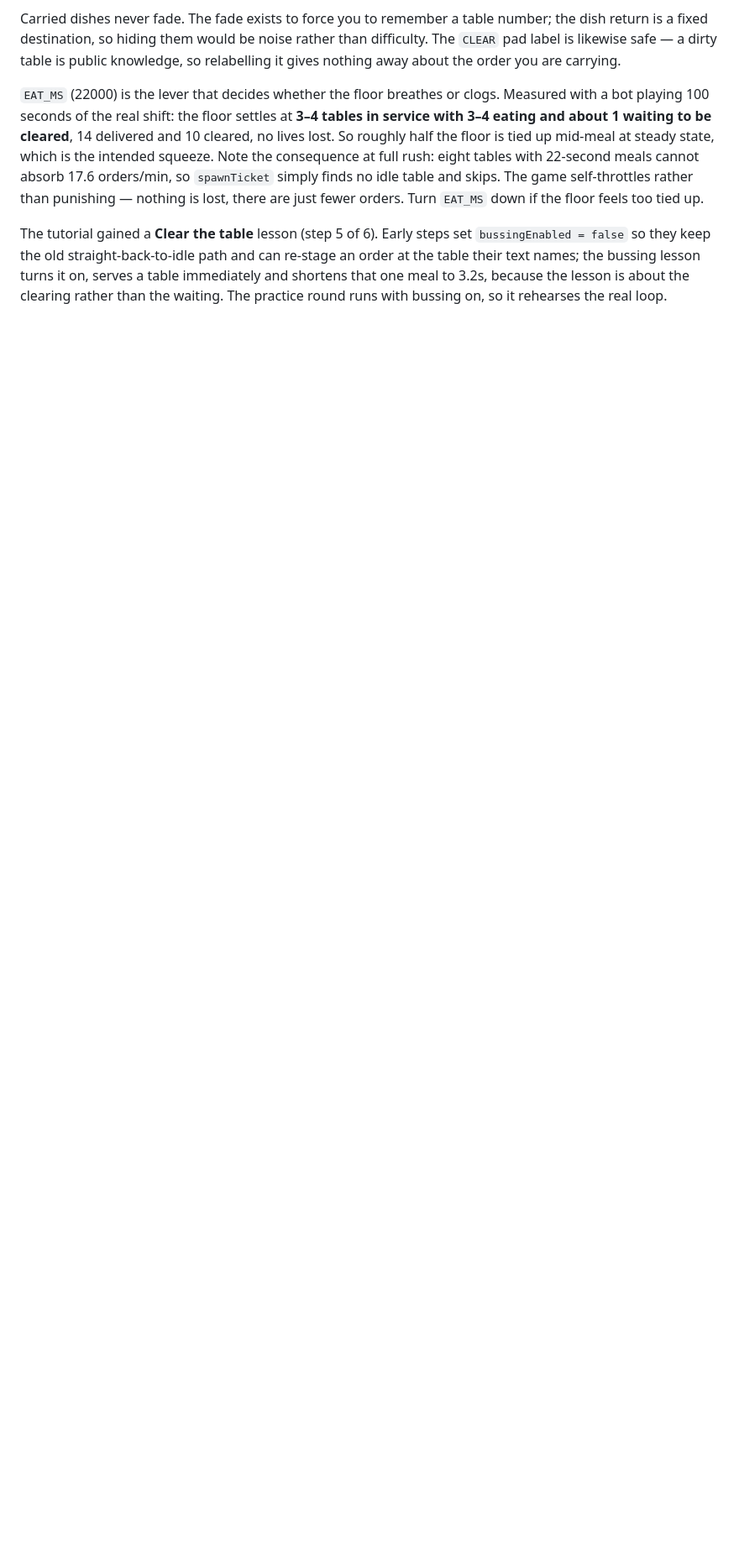
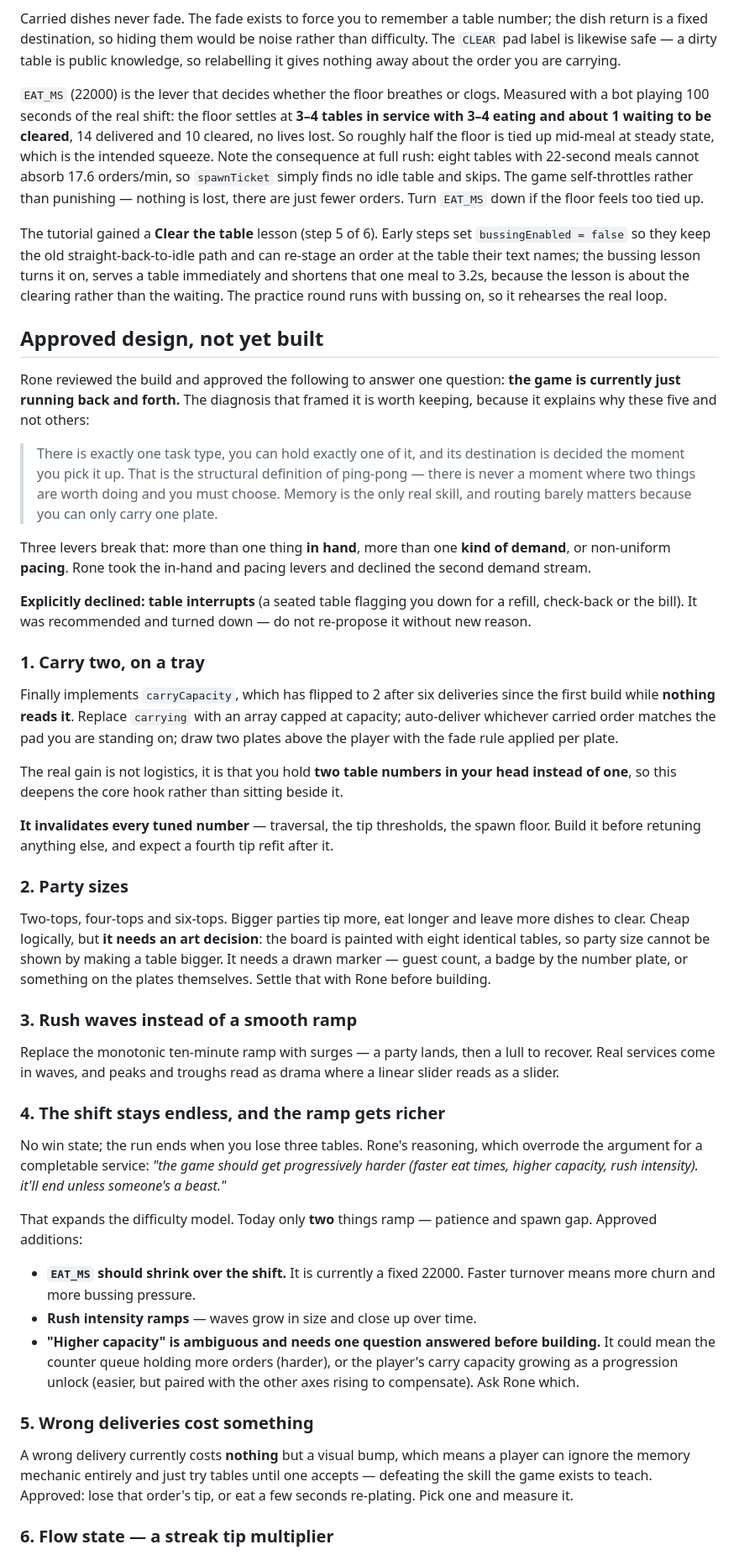
Before and after one commit to mcroney531-ctrl/Waiter-rush, a Markdown page: HANDOFF.md, the part around one of its changes. Shown at 84% size. Rendered like a GitHub page; blank space fills up the shorter version.

```diff
--- a/HANDOFF.md
+++ b/HANDOFF.md
@@ -159,3 +159,45 @@ Carried dishes never fade. The fade exists to force you to remember a table numb
 
 The tutorial gained a **Clear the table** lesson (step 5 of 6). Early steps set `bussingEnabled = false` so they keep the old straight-back-to-idle path and can re-stage an order at the table their text names; the bussing lesson turns it on, serves a table immediately and shortens that one meal to 3.2s, because the lesson is about the clearing rather than the waiting. The practice round runs with bussing on, so it rehearses the real loop.
 
+## Approved design, not yet built
+
+Rone reviewed the build and approved the following to answer one question: **the game is currently just running back and forth.** The diagnosis that framed it is worth keeping, because it explains why these five and not others:
+
+> There is exactly one task type, you can hold exactly one of it, and its destination is decided the moment you pick it up. That is the structural definition of ping-pong — there is never a moment where two things are worth doing and you must choose. Memory is the only real skill, and routing barely matters because you can only carry one plate.
+
+Three levers break that: more than one thing **in hand**, more than one **kind of demand**, or non-uniform **pacing**. Rone took the in-hand and pacing levers and declined the second demand stream.
+
+**Explicitly declined: table interrupts** (a seated table flagging you down for a refill, check-back or the bill). It was recommended and turned down — do not re-propose it without new reason.
+
+### 1. Carry two, on a tray
+
+Finally implements `carryCapacity`, which has flipped to 2 after six deliveries since the first build while **nothing reads it**. Replace `carrying` with an array capped at capacity; auto-deliver whichever carried order matches the pad you are standing on; draw two plates above the player with the fade rule applied per plate.
+
+The real gain is not logistics, it is that you hold **two table numbers in your head instead of one**, so this deepens the core hook rather than sitting beside it.
+
+**It invalidates every tuned number** — traversal, the tip thresholds, the spawn floor. Build it before retuning anything else, and expect a fourth tip refit after it.
+
+### 2. Party sizes
+
+Two-tops, four-tops and six-tops. Bigger parties tip more, eat longer and leave more dishes to clear. Cheap logically, but **it needs an art decision**: the board is painted with eight identical tables, so party size cannot be shown by making a table bigger. It needs a drawn marker — guest count, a badge by the number plate, or something on the plates themselves. Settle that with Rone before building.
+
+### 3. Rush waves instead of a smooth ramp
+
+Replace the monotonic ten-minute ramp with surges — a party lands, then a lull to recover. Real services come in waves, and peaks and troughs read as drama where a linear slider reads as a slider.
+
+### 4. The shift stays endless, and the ramp gets richer
+
+No win state; the run ends when you lose three tables. Rone's reasoning, which overrode the argument for a completable service: *"the game should get progressively harder (faster eat times, higher capacity, rush intensity). it'll end unless someone's a beast."*
+
+That expands the difficulty model. Today only **two** things ramp — patience and spawn gap. Approved additions:
+
+- **`EAT_MS` should shrink over the shift.** It is currently a fixed 22000. Faster turnover means more churn and more bussing pressure.
+- **Rush intensity ramps** — waves grow in size and close up over time.
+- **"Higher capacity" is ambiguous and needs one question answered before building.** It could mean the counter queue holding more orders (harder), or the player's carry capacity growing as a progression unlock (easier, but paired with the other axes rising to compensate). Ask Rone which.
+
+### 5. Wrong deliveries cost something
+
+A wrong delivery currently costs **nothing** but a visual bump, which means a player can ignore the memory mechanic entirely and just try tables until one accepts — defeating the skill the game exists to teach. Approved: lose that order's tip, or eat a few seconds re-plating. Pick one and measure it.
+
+### 6. Flow state — a streak tip multiplier
+
```
Also changed, not shown: other parts of HANDOFF.md (+14 -6 lines).
